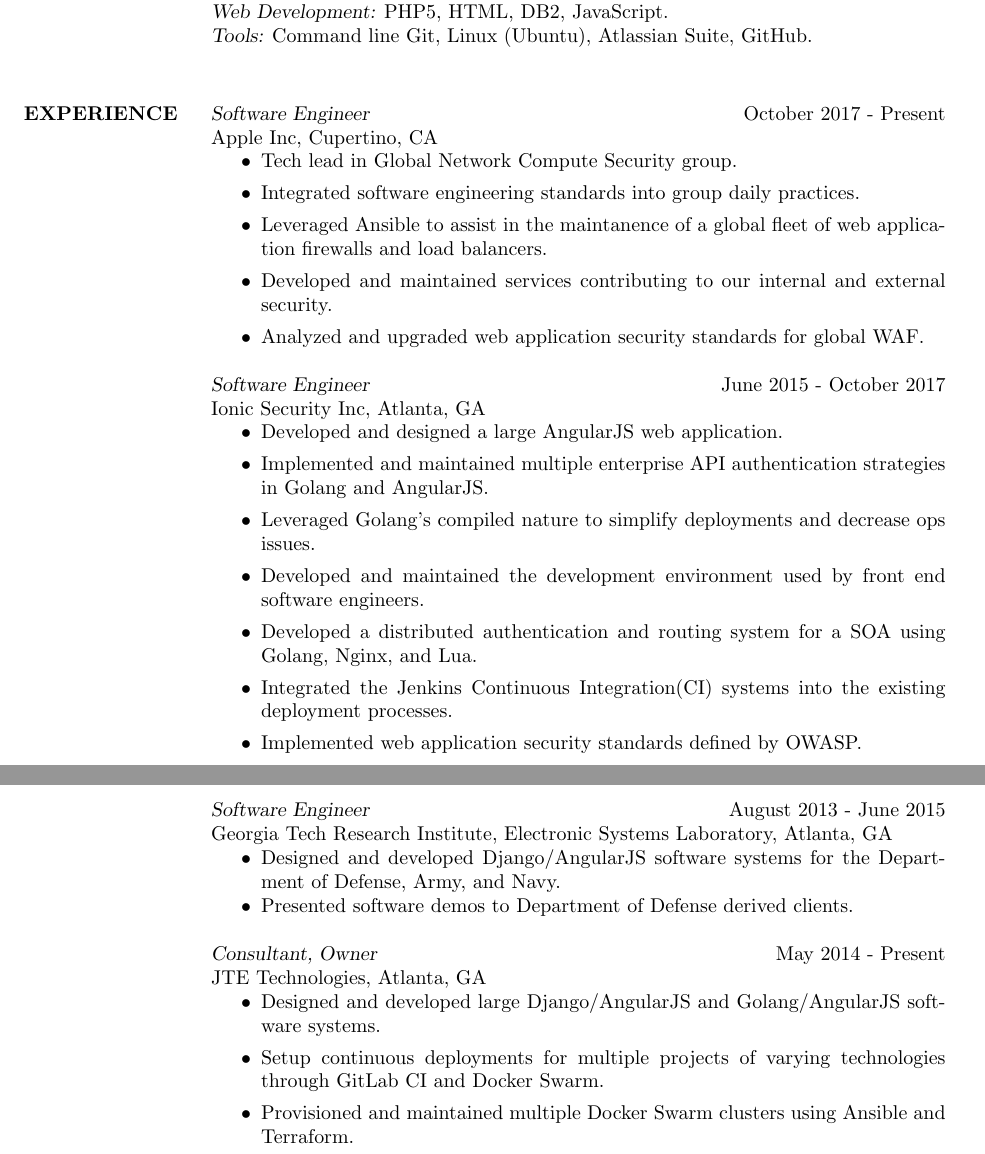
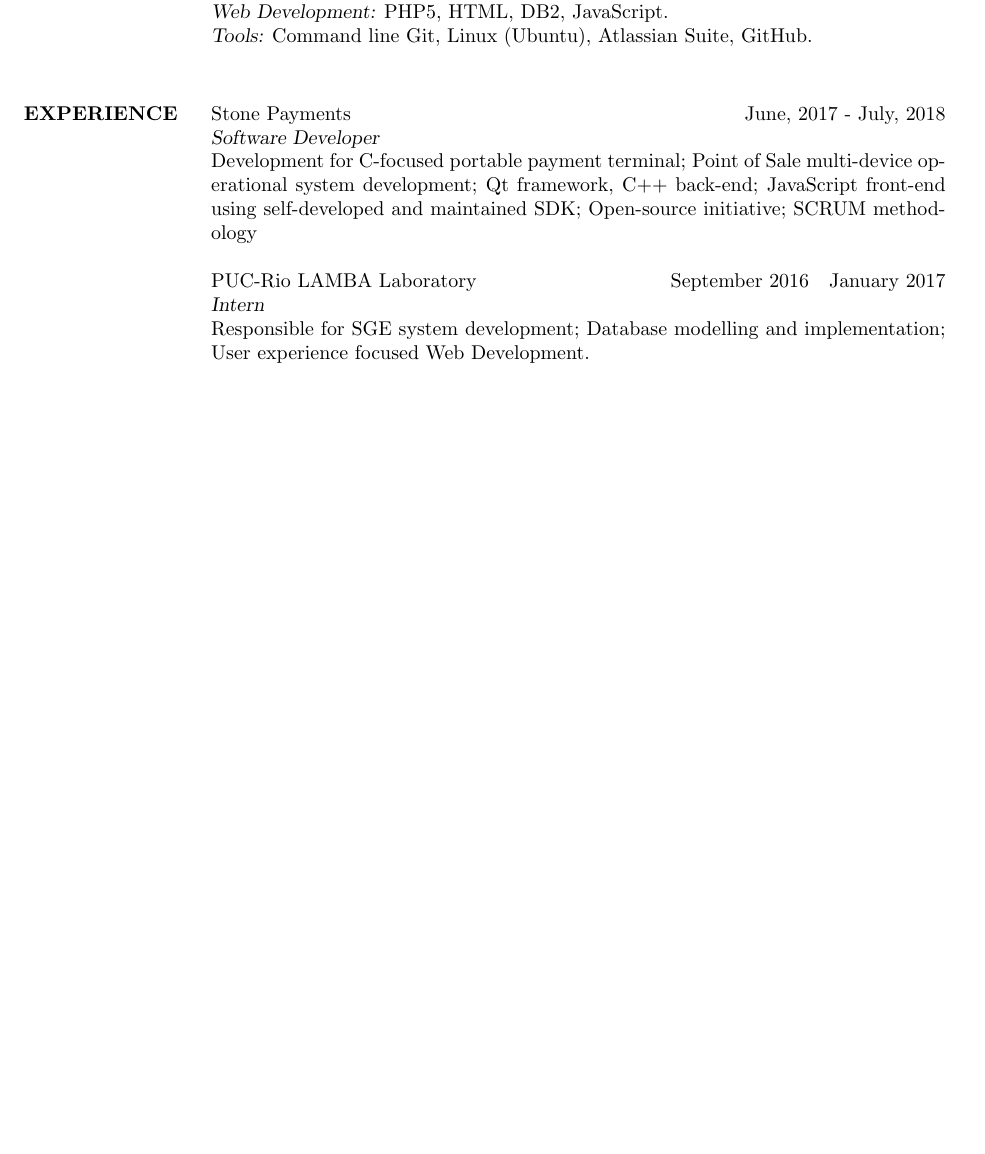
Before and after one commit to guilhermesimas/curriculum-vitae, a LaTeX CV (resume.tex, which reads res.cls): two parts of pages 1 and 2 of 2 before the commit and part of the page after it, the two joined at a grey line, cut so that both start at the same text, the shorter picture padded with empty space. Compiled offline with pdfLaTeX.

Commit message:
Using position for experience

```diff
--- a/res.cls
+++ b/res.cls
@@ -805,8 +805,8 @@
 \pagestyle{empty}  % don't want page numbers
 
 \begin{format}
-\title{l}\dates{r}\\
-\employer{l}\\
+\employer{l}\dates{r}\\
+\title{l}\\
 \body\\
 \end{format}
 
--- a/resume.tex
+++ b/resume.tex
@@ -83,43 +83,18 @@ To obtain a career that will allow myself to take full advantage of my passion a
 %----------------------------------------------------------------------------------------
 
 \section{EXPERIENCE}
+	\title{Software Developer}
+	\employer{Stone Payments}
+	\dates{June, 2017 - July, 2018}
+	\begin{position}%
+	Development for C-focused portable payment terminal; Point of Sale multi-device operational system development; Qt framework, C++ back-end; JavaScript front-end using self-developed and maintained SDK; Open-source initiative; SCRUM methodology
+	\end{position}
 
-{\sl Software Engineer} \hfill October 2017 - Present \\
-Apple Inc, Cupertino, CA
-\begin{itemize}
-\item Tech lead in Global Network Compute Security group.
-\item Integrated software engineering standards into group daily practices.
-\item Leveraged Ansible to assist in the maintanence of a global fleet of web application firewalls and load balancers.
-\item Developed and maintained services contributing to our internal and external security.
-\item Analyzed and upgraded web application security standards for global WAF.
-\end{itemize}
-
-{\sl Software Engineer} \hfill June 2015 - October 2017 \\
-Ionic Security Inc, Atlanta, GA
-\begin{itemize}
-\item Developed and designed a large AngularJS web application.
-\item Implemented and maintained multiple enterprise API authentication strategies in Golang and AngularJS.
-\item Leveraged Golang's compiled nature to simplify deployments and decrease ops issues.
-\item Developed and maintained the development environment used by front end software engineers.
-\item Developed a distributed authentication and routing system for a SOA using Golang, Nginx, and Lua.
-\item Integrated the Jenkins Continuous Integration(CI) systems into the existing deployment processes.
-\item Implemented web application security standards defined by OWASP.
-\end{itemize}
-
-{\sl Software Engineer} \hfill August 2013 - June 2015 \\
-Georgia Tech Research Institute, Electronic Systems Laboratory, Atlanta, GA
-\begin{itemize} \itemsep -2pt % Reduce space between items
-\item Designed and developed Django/AngularJS software systems for the Department of Defense, Army, and Navy.
-\item Presented software demos to Department of Defense derived clients.
-\end{itemize}
-
-{\sl Consultant, Owner} \hfill May 2014 - Present\\
-JTE Technologies, Atlanta, GA
-\begin{itemize}
-\item Designed and developed large Django/AngularJS and Golang/AngularJS software systems.
-\item Setup continuous deployments for multiple projects of varying technologies through GitLab CI and Docker Swarm.
-\item Provisioned and maintained multiple Docker Swarm clusters using Ansible and Terraform.
-\end{itemize}
-
+	\title{Intern}
+	\employer{PUC-Rio LAMBA Laboratory}
+	\dates{September 2016 ~ January 2017}
+	\begin{position}%
+		Responsible for SGE system development; Database modelling and implementation; User experience focused Web Development.
+	\end{position}
 \end{resume}
 \end{document}
```
Also changed, not shown: resume.pdf.
